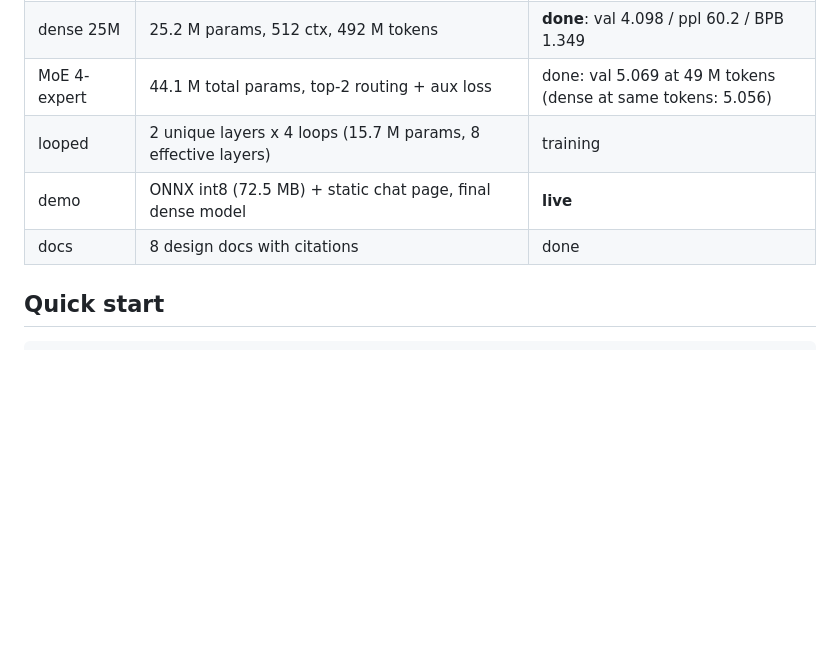
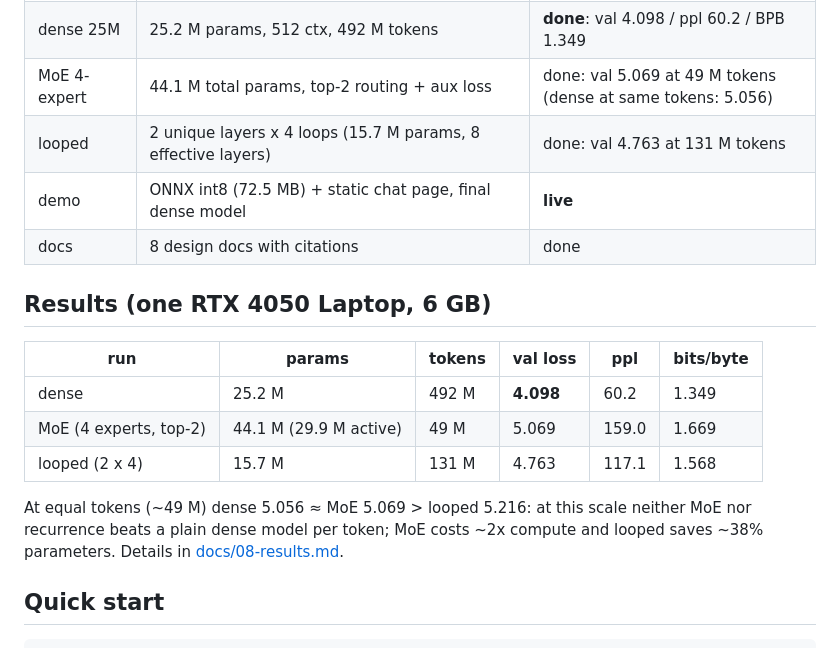
Before and after one commit to useosc/tiny-bilingual-lm, a Markdown page: README.md, the part around the change. Rendered like a GitHub page; blank space fills up the shorter version.

Commit message:
results: looped done, equal-token comparison table, README summary

```diff
--- a/README.md
+++ b/README.md
@@ -23,9 +23,21 @@ https://useosc.github.io/tiny-bilingual-lm/
 | packed data | 496 M train + 4 M val tokens (uint16), zh:en = 50:50 | done |
 | dense 25M | 25.2 M params, 512 ctx, 492 M tokens | **done**: val 4.098 / ppl 60.2 / BPB 1.349 |
 | MoE 4-expert | 44.1 M total params, top-2 routing + aux loss | done: val 5.069 at 49 M tokens (dense at same tokens: 5.056) |
-| looped | 2 unique layers x 4 loops (15.7 M params, 8 effective layers) | training |
+| looped | 2 unique layers x 4 loops (15.7 M params, 8 effective layers) | done: val 4.763 at 131 M tokens |
 | demo | ONNX int8 (72.5 MB) + static chat page, final dense model | **live** |
 | docs | 8 design docs with citations | done |
+
+## Results (one RTX 4050 Laptop, 6 GB)
+
+| run | params | tokens | val loss | ppl | bits/byte |
+|---|---|---|---|---|---|
+| dense | 25.2 M | 492 M | **4.098** | 60.2 | 1.349 |
+| MoE (4 experts, top-2) | 44.1 M (29.9 M active) | 49 M | 5.069 | 159.0 | 1.669 |
+| looped (2 x 4) | 15.7 M | 131 M | 4.763 | 117.1 | 1.568 |
+
+At equal tokens (~49 M) dense 5.056 ≈ MoE 5.069 > looped 5.216: at this scale
+neither MoE nor recurrence beats a plain dense model per token; MoE costs ~2x
+compute and looped saves ~38% parameters. Details in [docs/08-results.md](docs/08-results.md).
 
 ## Quick start
 
```
Also changed, not shown: docs/05-evaluation.md (+3 -3 lines), docs/08-results.md (+24 -3 lines), docs/assets/loss_curves.png, 2 other files.
